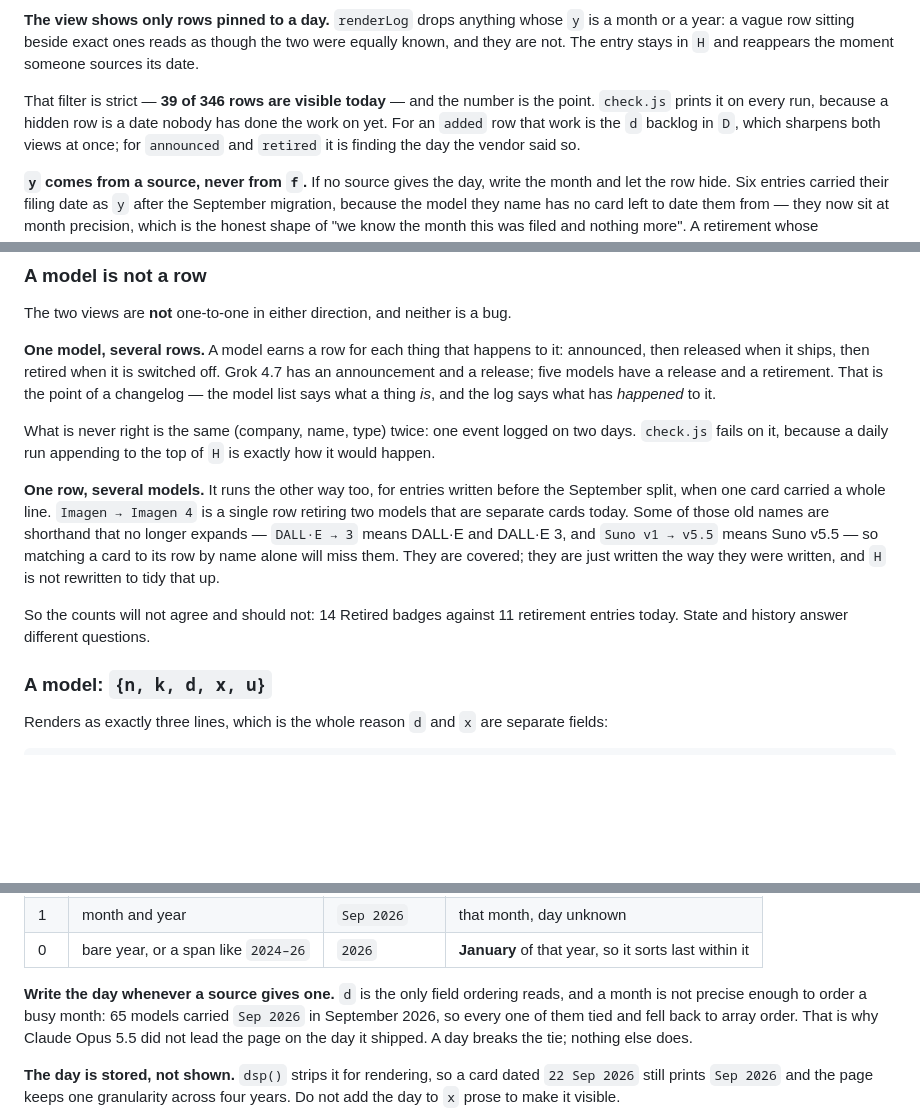
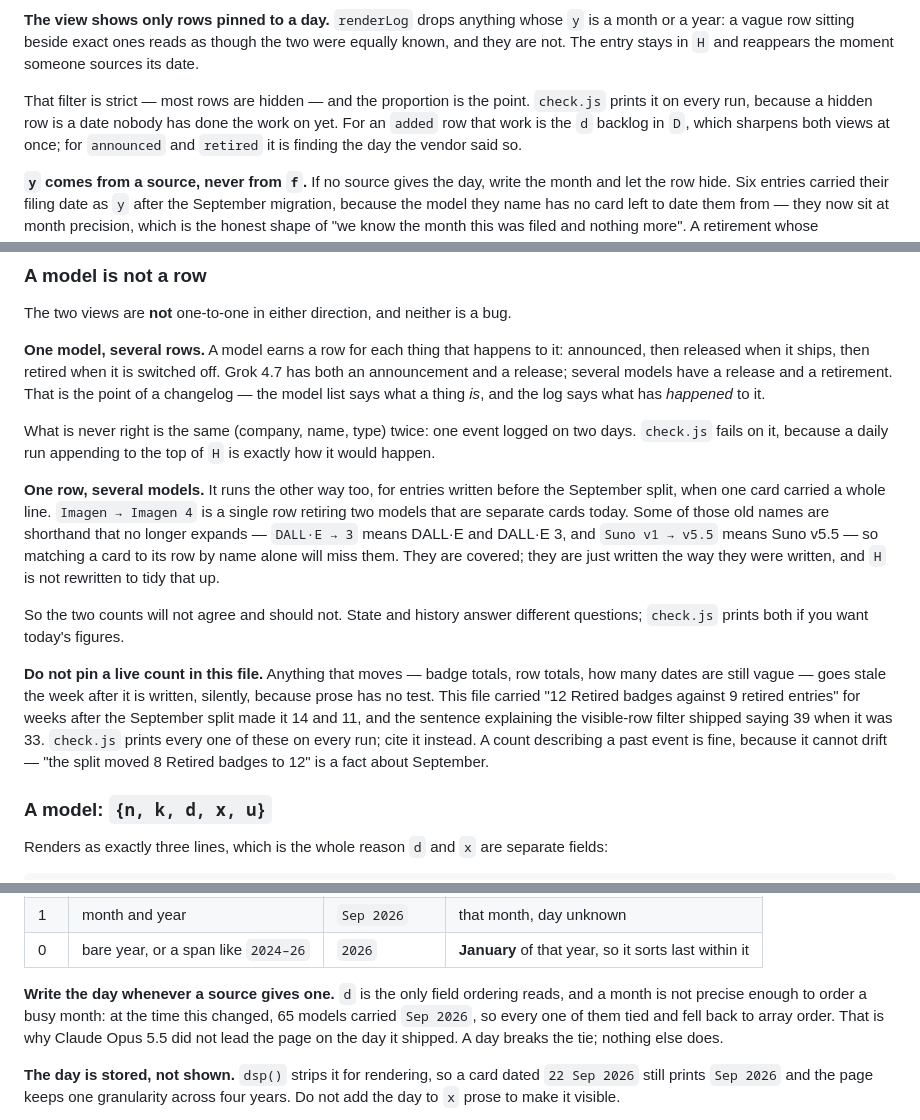
Before and after one commit to tomislavherman/modelatlas, a Markdown page: CLAUDE.md, 3 parts joined by grey strips. Drawn GitHub-style; blank space fills up the shorter version.

Commit message:
docs: stop pinning live counts, and fix the skill's stale date rules
The skill still taught the bare-year semantics that changed earlier
today: it said a bare year reads as December and is capped to the current
month, where it now reads as January and sorts last within its year. A
scheduled run would have reasoned from the wrong model of the ordering it
is trying to protect. Step 7 was stale the same way, telling the run its
entries would be at the top of the changelog when the view now sorts by
y, and naming the filter row Additions.

5b gains the distinction the retirement rules now need: when you log a
retirement and how you date it are different questions. It is logged once
the switch is thrown, dated by the day it was announced.

CLAUDE.md stops quoting live counts. It carried "12 Retired badges
against 9 retired entries" for weeks after the split made it 14 and 11,
and the sentence added yesterday about visible rows shipped saying 39
when it was 33 -- prose has no test, so these go stale silently and
nothing catches them. check.js prints every one of them on every run;
the docs now cite it. Counts describing a past event stay, since those
cannot drift.

Co-Authored-By: Claude Opus 5 <noreply@anthropic.com>
Claude-Session: https://claude.ai/code/session_01Sb3exR1nsDn1o3T7rEqSoq

```diff
--- a/CLAUDE.md
+++ b/CLAUDE.md
@@ -75,9 +75,9 @@ different field, no relation.)
 the two were equally known, and they are not. The entry stays in `H` and
 reappears the moment someone sources its date.
 
-That filter is strict — **39 of 346 rows are visible today** — and the number is
-the point. `check.js` prints it on every run, because a hidden row is a date
-nobody has done the work on yet. For an `added` row that work is the `d`
+That filter is strict — most rows are hidden — and the proportion is the point.
+`check.js` prints it on every run, because a hidden row is a date nobody has
+done the work on yet. For an `added` row that work is the `d`
 backlog in `D`, which sharpens both views at once; for `announced` and
 `retired` it is finding the day the vendor said so.
 
@@ -154,9 +154,9 @@ The two views are **not** one-to-one in either direction, and neither is a bug.
 
 **One model, several rows.** A model earns a row for each thing that happens to
 it: announced, then released when it ships, then retired when it is switched
-off. Grok 4.7 has an announcement and a release; five models have a release and
-a retirement. That is the point of a changelog — the model list says what a
-thing *is*, and the log says what has *happened* to it.
+off. Grok 4.7 has both an announcement and a release; several models have a
+release and a retirement. That is the point of a changelog — the model list
+says what a thing *is*, and the log says what has *happened* to it.
 
 What is never right is the same (company, name, type) twice: one event logged
 on two days. `check.js` fails on it, because a daily run appending to the top
@@ -170,8 +170,17 @@ means DALL·E and DALL·E 3, and `Suno v1 → v5.5` means Suno v5.5 — so match
 card to its row by name alone will miss them. They are covered; they are just
 written the way they were written, and `H` is not rewritten to tidy that up.
 
-So the counts will not agree and should not: 14 Retired badges against 11
-retirement entries today. State and history answer different questions.
+So the two counts will not agree and should not. State and history answer
+different questions; `check.js` prints both if you want today's figures.
+
+**Do not pin a live count in this file.** Anything that moves — badge totals,
+row totals, how many dates are still vague — goes stale the week after it is
+written, silently, because prose has no test. This file carried "12 Retired
+badges against 9 retired entries" for weeks after the September split made it
+14 and 11, and the sentence explaining the visible-row filter shipped saying
+39 when it was 33. `check.js` prints every one of these on every run; cite it
+instead. A count describing a past event is fine, because it cannot drift —
+"the split moved 8 Retired badges to 12" is a fact about September.
 
 ### A model: `{n, k, d, x, u}`
 
@@ -319,9 +328,9 @@ as a future *release* and wrongly earns the Announced badge.
 | 0 | bare year, or a span like `2024–26` | `2026` | **January** of that year, so it sorts last within it |
 
 **Write the day whenever a source gives one.** `d` is the only field ordering
-reads, and a month is not precise enough to order a busy month: 65 models
-carried `Sep 2026` in September 2026, so every one of them tied and fell back
-to array order. That is why Claude Opus 5.5 did not lead the page on the day
+reads, and a month is not precise enough to order a busy month: at the time
+this changed, 65 models carried `Sep 2026`, so every one of them tied and fell
+back to array order. That is why Claude Opus 5.5 did not lead the page on the day
 it shipped. A day breaks the tie; nothing else does.
 
 **The day is stored, not shown.** `dsp()` strips it for rendering, so a card
```
Also changed, not shown: README.md (+4 -2 lines), 1 other file.
